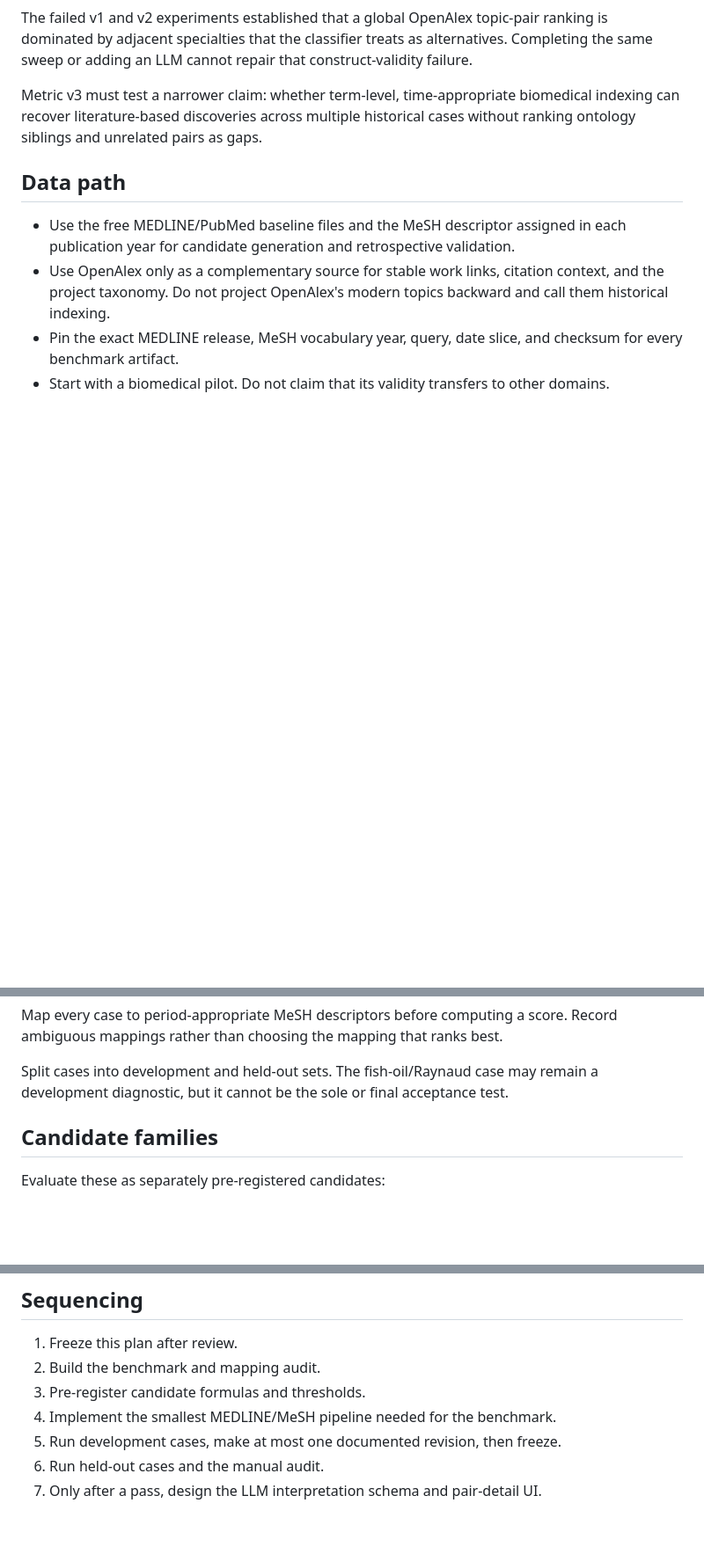
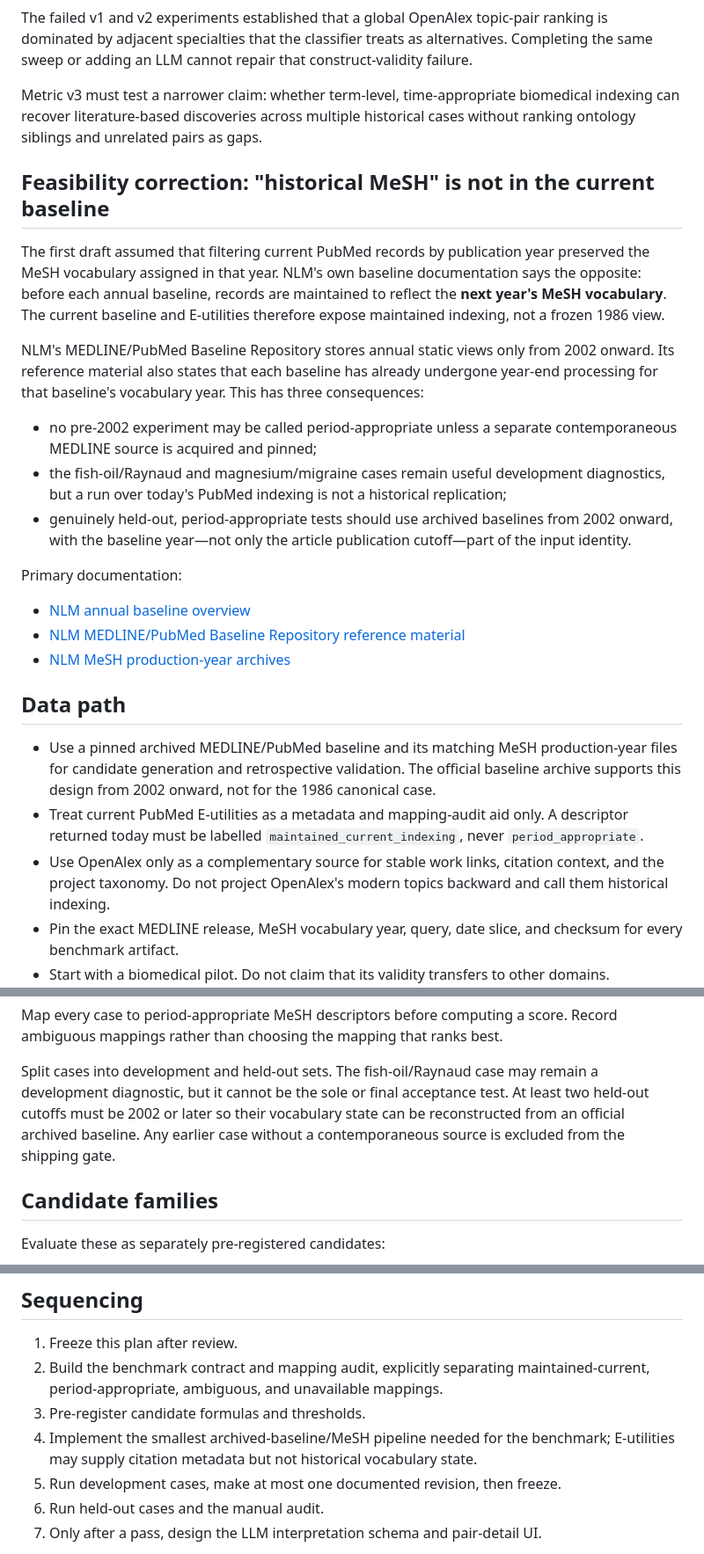
Before and after one commit to tang-vu/lacuna, a Markdown page: plans/metric-v3-validation-plan.md, 3 parts joined by grey strips. Shown at 88% size. Rendered like a GitHub page; blank space fills up the shorter version.

Commit message:
docs: correct historical MeSH feasibility assumption

```diff
--- a/plans/metric-v3-validation-plan.md
+++ b/plans/metric-v3-validation-plan.md
@@ -12,10 +12,37 @@ Metric v3 must test a narrower claim: whether term-level, time-appropriate biome
 recover literature-based discoveries across multiple historical cases without ranking ontology
 siblings and unrelated pairs as gaps.
 
+## Feasibility correction: "historical MeSH" is not in the current baseline
+
+The first draft assumed that filtering current PubMed records by publication year preserved the
+MeSH vocabulary assigned in that year. NLM's own baseline documentation says the opposite: before
+each annual baseline, records are maintained to reflect the **next year's MeSH vocabulary**. The
+current baseline and E-utilities therefore expose maintained indexing, not a frozen 1986 view.
+
+NLM's MEDLINE/PubMed Baseline Repository stores annual static views only from 2002 onward. Its
+reference material also states that each baseline has already undergone year-end processing for
+that baseline's vocabulary year. This has three consequences:
+
+- no pre-2002 experiment may be called period-appropriate unless a separate contemporaneous
+  MEDLINE source is acquired and pinned;
+- the fish-oil/Raynaud and magnesium/migraine cases remain useful development diagnostics, but a
+  run over today's PubMed indexing is not a historical replication;
+- genuinely held-out, period-appropriate tests should use archived baselines from 2002 onward,
+  with the baseline year—not only the article publication cutoff—part of the input identity.
+
+Primary documentation:
+
+- [NLM annual baseline overview](https://www.nlm.nih.gov/bsd/licensee/baseline.html)
+- [NLM MEDLINE/PubMed Baseline Repository reference material](https://lhncbc.nlm.nih.gov/ii/information/MBR/MEDLINE_Baseline_Repository_Detail_2017.pdf)
+- [NLM MeSH production-year archives](https://www.nlm.nih.gov/databases/download/mesh.html)
+
 ## Data path
 
-- Use the free MEDLINE/PubMed baseline files and the MeSH descriptor assigned in each publication
-  year for candidate generation and retrospective validation.
+- Use a pinned archived MEDLINE/PubMed baseline and its matching MeSH production-year files for
+  candidate generation and retrospective validation. The official baseline archive supports this
+  design from 2002 onward, not for the 1986 canonical case.
+- Treat current PubMed E-utilities as a metadata and mapping-audit aid only. A descriptor returned
+  today must be labelled `maintained_current_indexing`, never `period_appropriate`.
 - Use OpenAlex only as a complementary source for stable work links, citation context, and the
   project taxonomy. Do not project OpenAlex's modern topics backward and call them historical
   indexing.
@@ -37,7 +64,9 @@ Map every case to period-appropriate MeSH descriptors before computing a score.
 mappings rather than choosing the mapping that ranks best.
 
 Split cases into development and held-out sets. The fish-oil/Raynaud case may remain a development
-diagnostic, but it cannot be the sole or final acceptance test.
+diagnostic, but it cannot be the sole or final acceptance test. At least two held-out cutoffs must
+be 2002 or later so their vocabulary state can be reconstructed from an official archived
+baseline. Any earlier case without a contemporaneous source is excluded from the shipping gate.
 
 ## Candidate families
 
@@ -78,9 +107,11 @@ after seeing them.
 ## Sequencing
 
 1. Freeze this plan after review.
-2. Build the benchmark and mapping audit.
+2. Build the benchmark contract and mapping audit, explicitly separating maintained-current,
+   period-appropriate, ambiguous, and unavailable mappings.
 3. Pre-register candidate formulas and thresholds.
-4. Implement the smallest MEDLINE/MeSH pipeline needed for the benchmark.
+4. Implement the smallest archived-baseline/MeSH pipeline needed for the benchmark; E-utilities
+   may supply citation metadata but not historical vocabulary state.
 5. Run development cases, make at most one documented revision, then freeze.
 6. Run held-out cases and the manual audit.
 7. Only after a pass, design the LLM interpretation schema and pair-detail UI.
```
